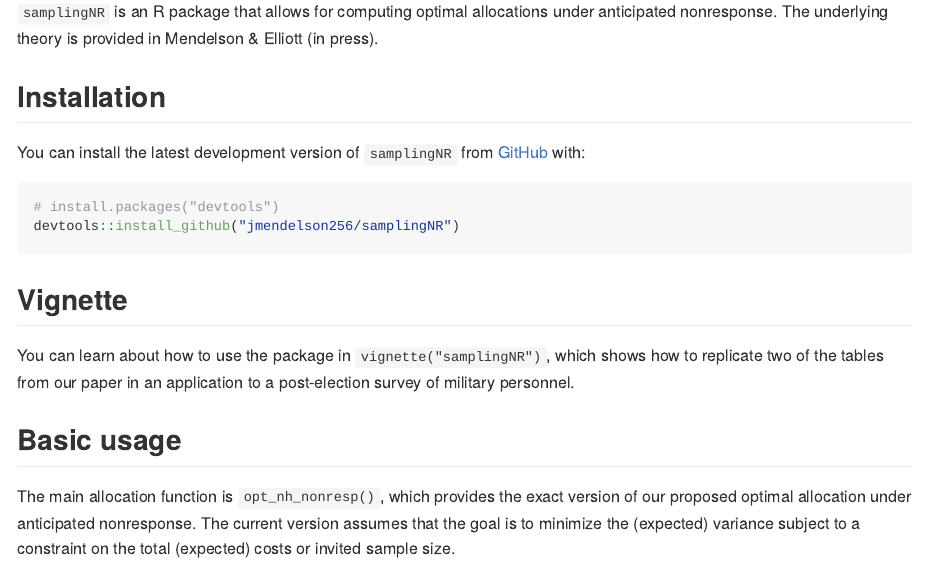
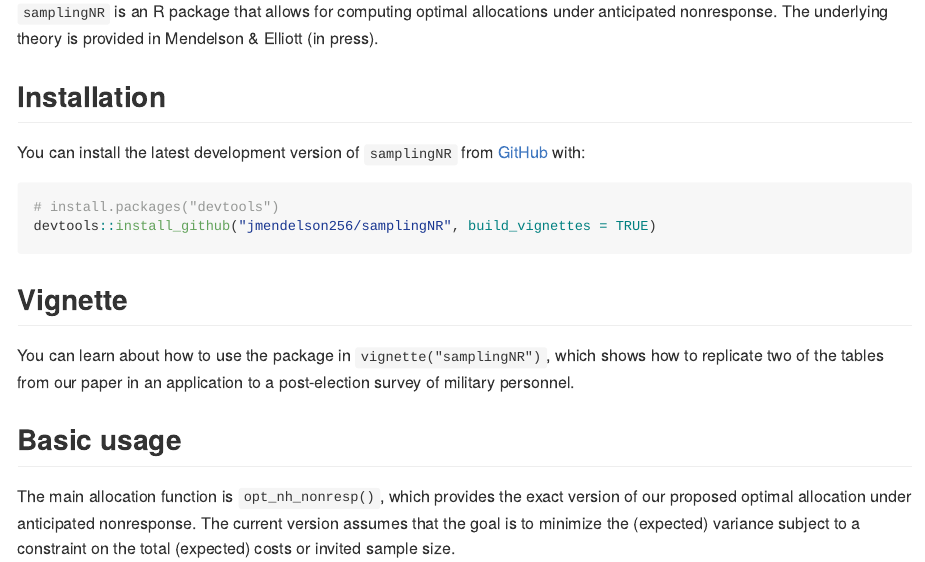
Before and after one commit to jmendelson256/samplingNR, an R Markdown document (README.Rmd): the page in a window 1100 px wide, from 110 px down. The pictures show the output file README.md that the author committed with the source, drawn offline in the style of GitHub; badge pictures from the web are left out.

Commit message:
set build_vignettes to TRUE

````diff
--- a/README.Rmd
+++ b/README.Rmd
@@ -27,7 +27,7 @@ You can install the latest development version of `samplingNR` from [GitHub](htt
 
 ```{r, eval = FALSE}
 # install.packages("devtools")
-devtools::install_github("jmendelson256/samplingNR")
+devtools::install_github("jmendelson256/samplingNR", build_vignettes = TRUE)
 ```
 
 ## Vignette
````
Also changed, not shown: README.md.
